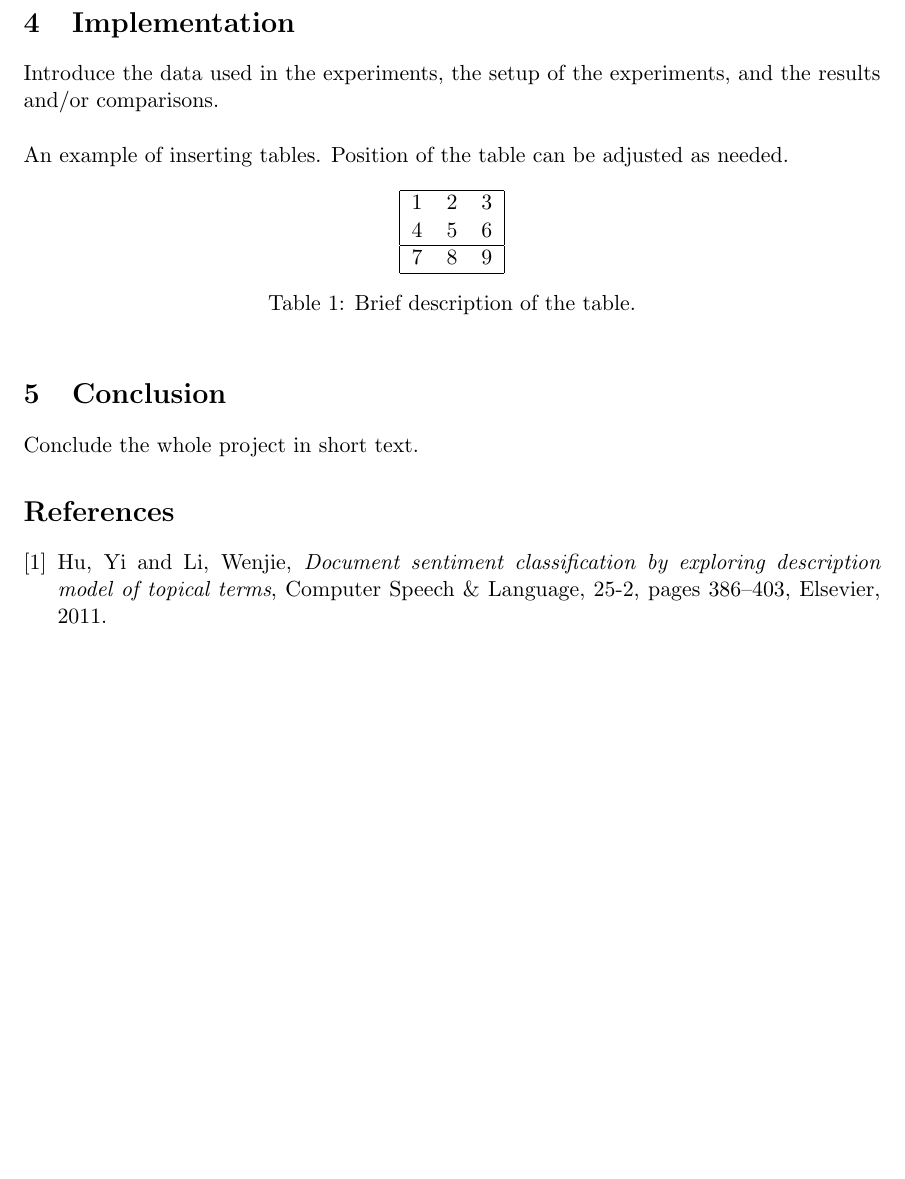
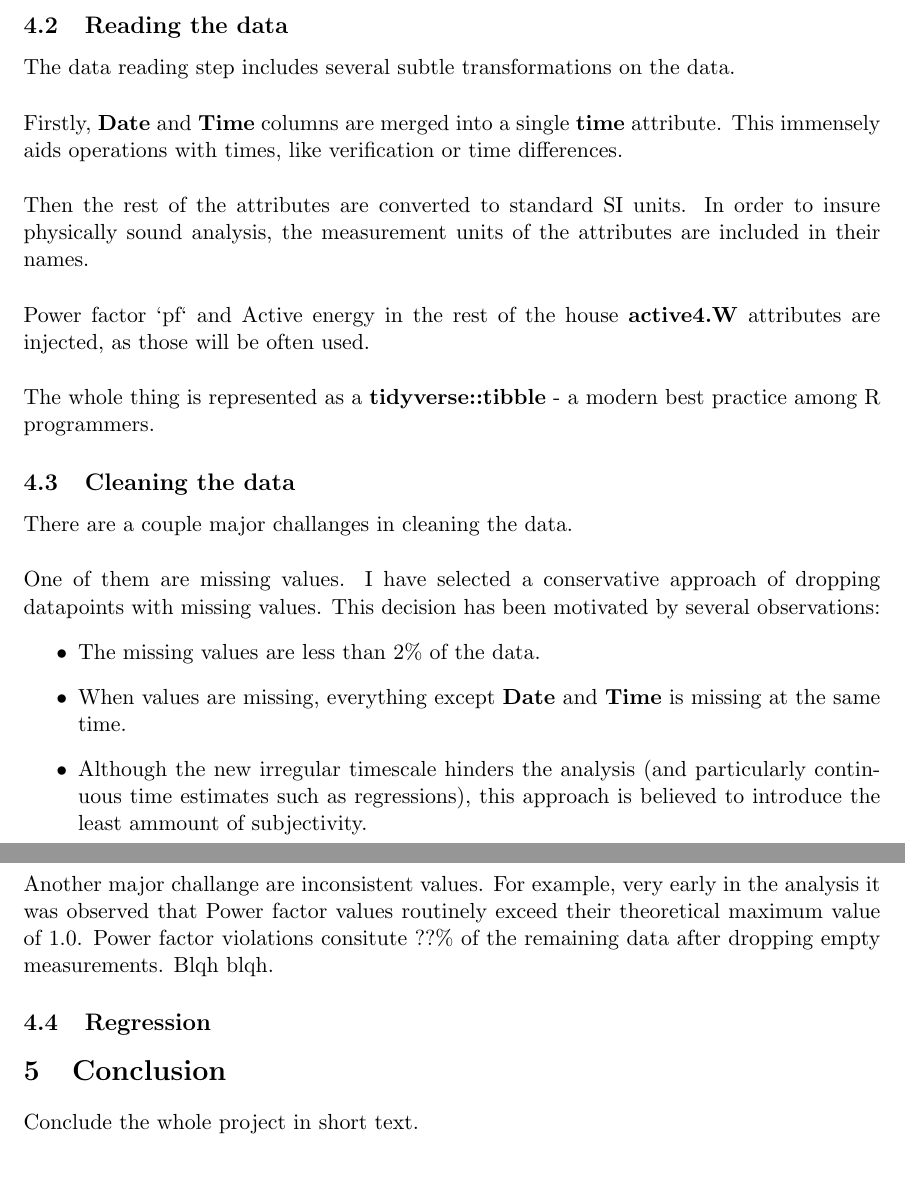
Before and after one commit to MiroslavVitkov/cogsys, a LaTeX document (mine/report/report.tex): part of page 2 of 2 before the commit and two parts of pages 2 and 3 of 3 after it, the two joined at a grey line, cut at the place of the change, the shorter picture padded with empty space. Compiled offline with pdfLaTeX.

Commit message:
[mine] Some work on the report. Deleted the original template.

```diff
--- a/mine/report/report.tex
+++ b/mine/report/report.tex
@@ -10,6 +10,10 @@
 \usepackage{graphicx}
 \usepackage[usenames,dvipsnames]{color}
 
+
+\newcommand{\code}[1]{\textbf{#1}}
+\newcommand{\para}[0]{\par\vspace{0.5cm}}
+
 %
 \def\MakeMeBlue#1{\textcolor{Blue}{#1}}
 \pagenumbering{arabic}
@@ -19,9 +23,9 @@
 
 %
 
-\title{\MakeMeBlue{Enter the project name here}}
-\author{Your Name}
-\date{Date of Submission}
+\title{\MakeMeBlue{title?}}
+\author{Miroslav Vitkov}
+\date{todo: get from rpg repo}
 
 % ========================================================
 \begin{document}
@@ -58,34 +71,40 @@ An example of inserting figures. Position and width of the figure can be adjuste
 
-Introduce the data used in the experiments, the setup of the experiments, and the results and/or comparisons. \\
+\subsection{Reading the data}
+The data reading step includes several subtle transformations on the data.
+\para
+Firstly, \code{Date} and \code{Time} columns are merged into a single \code{time} attribute.
+This immensely aids operations with times, like verification or time differences.
+\para
+Then the rest of the attributes are converted to standard SI units.
+In order to insure physically sound analysis, the measurement units of the attributes are included in their names.
+\para
+Power factor `pf` and Active energy in the rest of the house \code{active4.W} attributes are injected, as those will be often used.
+\para
+The whole thing is represented as a \code{tidyverse::tibble} - a modern best practice among R programmers.
 
-An example of inserting tables. Position of the table can be adjusted as needed.
-\begin{table}[!htp]
-  \centering
-    \begin{tabular}{| l c r |}   % Alignments can be set here
-    \hline
-    1 & 2 & 3 \\
-    4 & 5 & 6 \\ \hline
-    7 & 8 & 9 \\
-    \hline
-    \end{tabular}
-  \caption{Brief description of the table.}
-\end{table}
+\subsection{Cleaning the data}
+There are a couple major challanges in cleaning the data.
+\para
+One of them are missing values.
+I have selected a conservative approach of dropping datapoints with missing values.
+This decision has been motivated by several observations:
+\begin{itemize}
+    \item{The missing values are less than 2\% of the data.}
+    \item{When values are missing, everything except \code{Date} and \code{Time} is missing at the same time.}
+    \item{Although the new irregular timescale hinders the analysis (and particularly continuous time estimates such as regressions), this approach is believed to introduce the least ammount of subjectivity.}
+\end{itemize}
+\para
+Another major challange are inconsistent values.
+For example, very early in the analysis it was observed that Power factor values routinely exceed their theoretical maximum value of 1.0.
+Power factor violations consitute ??\% of the remaining data after dropping empty measurements.
+Blqh blqh.
 
+\subsection{Regression}
 % ========================================================
 \section{Conclusion}
 Conclude the whole project in short text.
 
 % ========================================================
 
-\begin{thebibliography}{9}
-
-\bibitem{hu2011}
-  Hu, Yi and Li, Wenjie,
-  \textit{Document sentiment classification by exploring description model of topical terms},
-  Computer Speech \& Language,
-  25-2, pages 386--403,
-  Elsevier, 2011.
-
-\end{thebibliography}
 
 \end{document}
```
Also changed, not shown: mine/report/report.tex (23 more changed lines).
